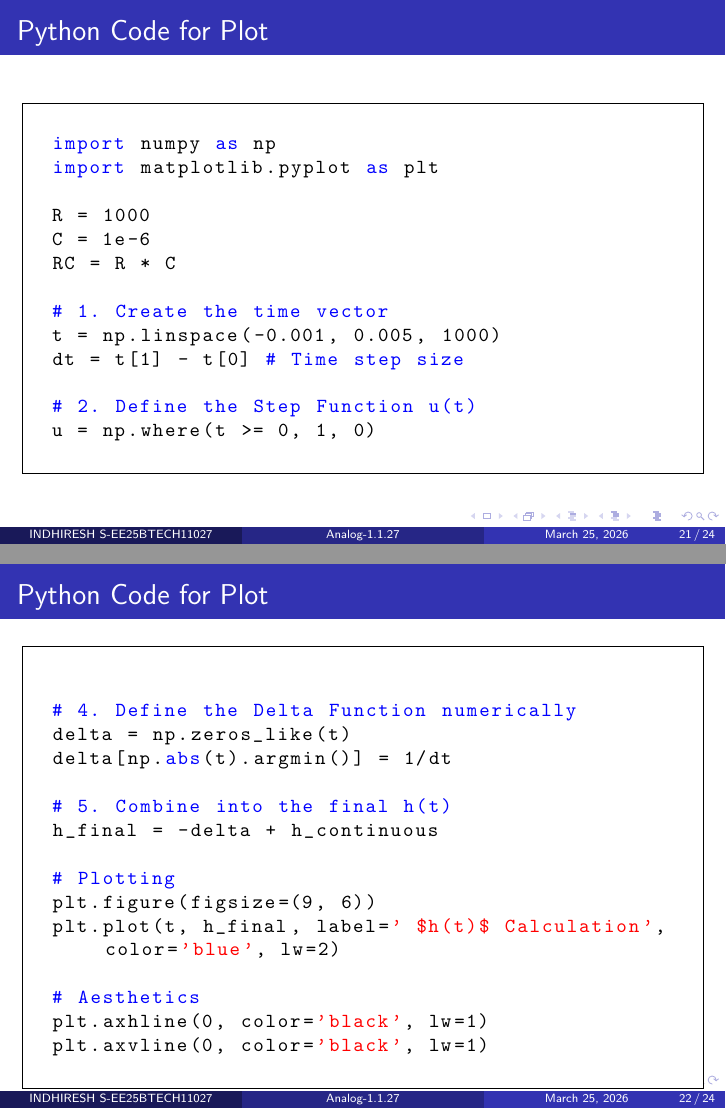
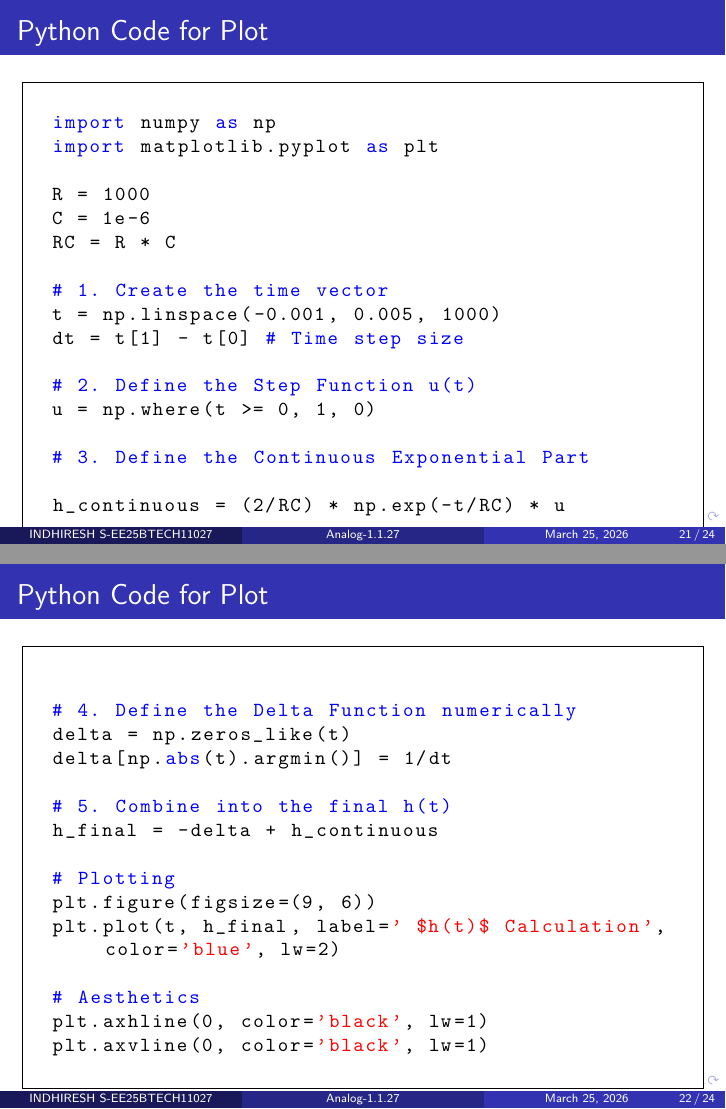
Before and after one commit to Indhiresh1610/EE1003-2026-Assignments, LaTeX slides (Analog-1.1.27/Time domain/main.tex): pages 21 and 22 of 24, joined at a grey line. Compiled offline with pdfLaTeX.

Commit message:
Add corrections

```diff
--- a/Analog-1.1.27/Time domain/main.tex
+++ b/Analog-1.1.27/Time domain/main.tex
@@ -313,6 +313,10 @@ dt = t[1] - t[0] # Time step size
 # 2. Define the Step Function u(t)
 u = np.where(t >= 0, 1, 0)
 
+# 3. Define the Continuous Exponential Part
+
+h_continuous = (2/RC) * np.exp(-t/RC) * u
+
 
 \end{mycode}
 
```
Also changed, not shown: Analog-1.1.27/Time domain/main.pdf, 1 other file.
